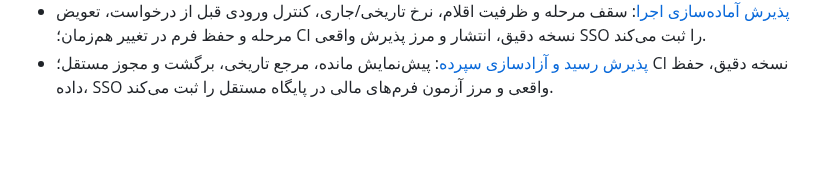
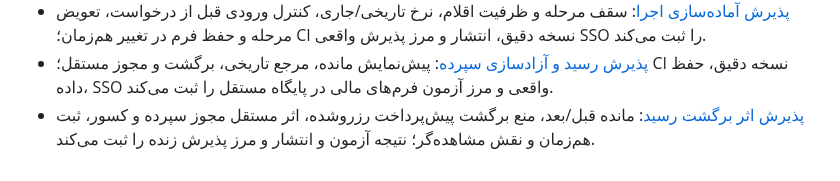
Before and after one commit to SeyediDev/NeoContract, a Markdown page: docs/COVERAGE.md, the part around the change. GitHub-like rendering; blank space fills up the shorter version.

Commit message:
Document verified receipt reversal release and live acceptance

```diff
--- a/docs/COVERAGE.md
+++ b/docs/COVERAGE.md
@@ -139,3 +139,6 @@ invalidation پیش‌نیازهای مرکزی‌اند. [راهنمای اتص
 - [پذیرش رسید و آزادسازی سپرده](RELEASE-2026-10-15-EXECUTION-RECEIPTS.md): پیش‌نمایش
   مانده، مرجع تاریخی، برگشت و مجوز مستقل؛ CI نسخه دقیق، حفظ داده، SSO واقعی و
   مرز آزمون فرم‌های مالی در پایگاه مستقل را ثبت می‌کند.
+- [پذیرش اثر برگشت رسید](RELEASE-2026-10-15-EXECUTION-REVERSALS.md): مانده قبل/بعد،
+  منع برگشت پیش‌پرداخت رزروشده، اثر مستقل مجوز سپرده و کسور، ثبت هم‌زمان و
+  نقش مشاهده‌گر؛ نتیجه آزمون و انتشار و مرز پذیرش زنده را ثبت می‌کند.
```
Also changed, not shown: docs/RELEASE-2026-10-15-EXECUTION-REVERSALS.md (added, +87 -0 lines).
